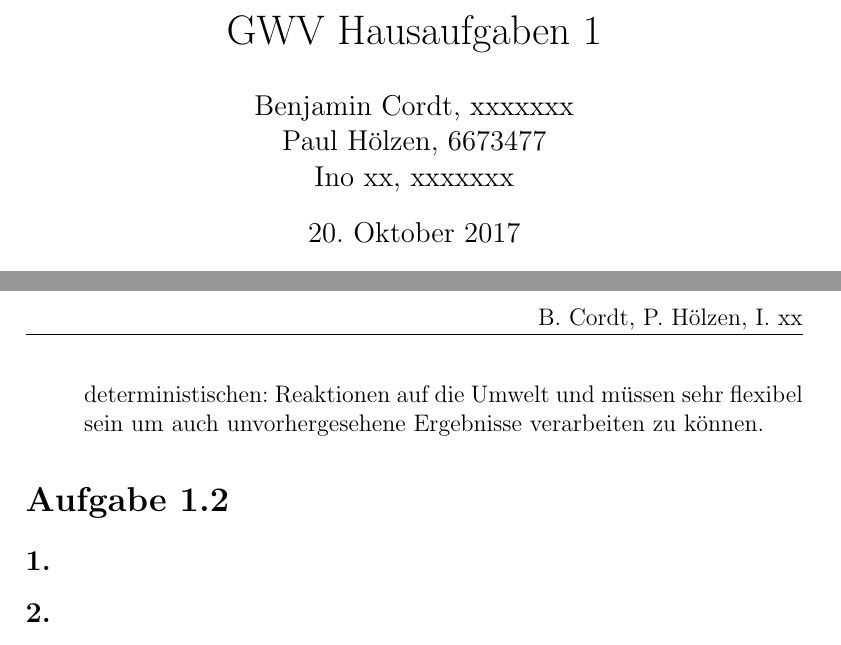
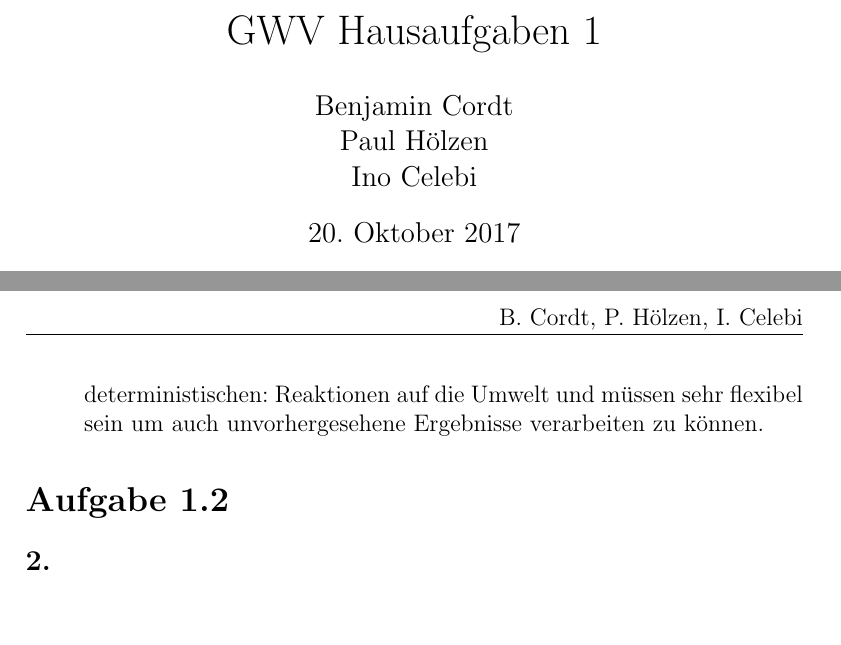
Before and after one commit to phoelzen/GWV2017, a LaTeX document (HA01/GWV_HA01.tex): two parts of pages 1 and 2 of 3, joined at a grey line, cut so that both start at the same text, the shorter picture padded with empty space. Compiled offline with pdfLaTeX.

Commit message:
Namen angepasst

```diff
--- a/HA01/GWV_HA01.tex
+++ b/HA01/GWV_HA01.tex
@@ -8,11 +8,11 @@
 \usepackage{graphicx}
 \usepackage{fancyhdr}
 
-\author{Benjamin Cordt, xxxxxxx\\Paul Hölzen, 6673477\\Ino xx, xxxxxxx}
+\author{Benjamin Cordt\\Paul Hölzen\\Ino Celebi}
 
 \title{GWV Hausaufgaben 1}
 
-\rhead{B. Cordt, P. Hölzen, I. xx}
+\rhead{B. Cordt, P. Hölzen, I. Celebi}
 \pagestyle{fancy}
 \begin{document}
 \maketitle
@@ -40,7 +40,6 @@
 \end{itemize}
 
 \section*{Aufgabe 1.2}
-\subsection*{1.}
 \subsection*{2.}
 a)\\
 Gegeben ist ein Rätsel, man hat eine 4 Liter Krug und einen 3 Liter Krug die aber nicht beschriftet sind. Man kennt nur den maximalen füllstand. Das Ziel ist es so in den 4 Liter Krug 2 Liter Wasser unterzubringen. Die erlaubten Handlungen sind:\\
```
Also changed, not shown: HA01/GWV_HA01.pdf, 2 other files.
